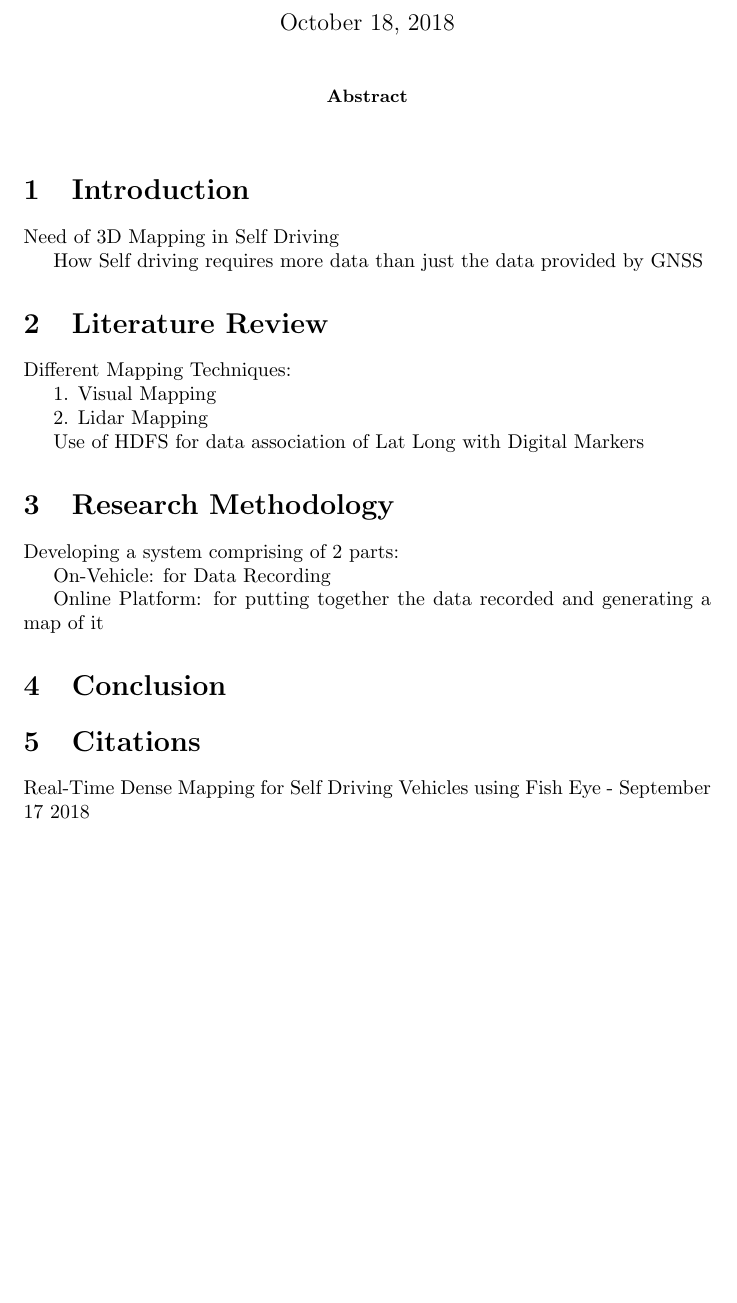
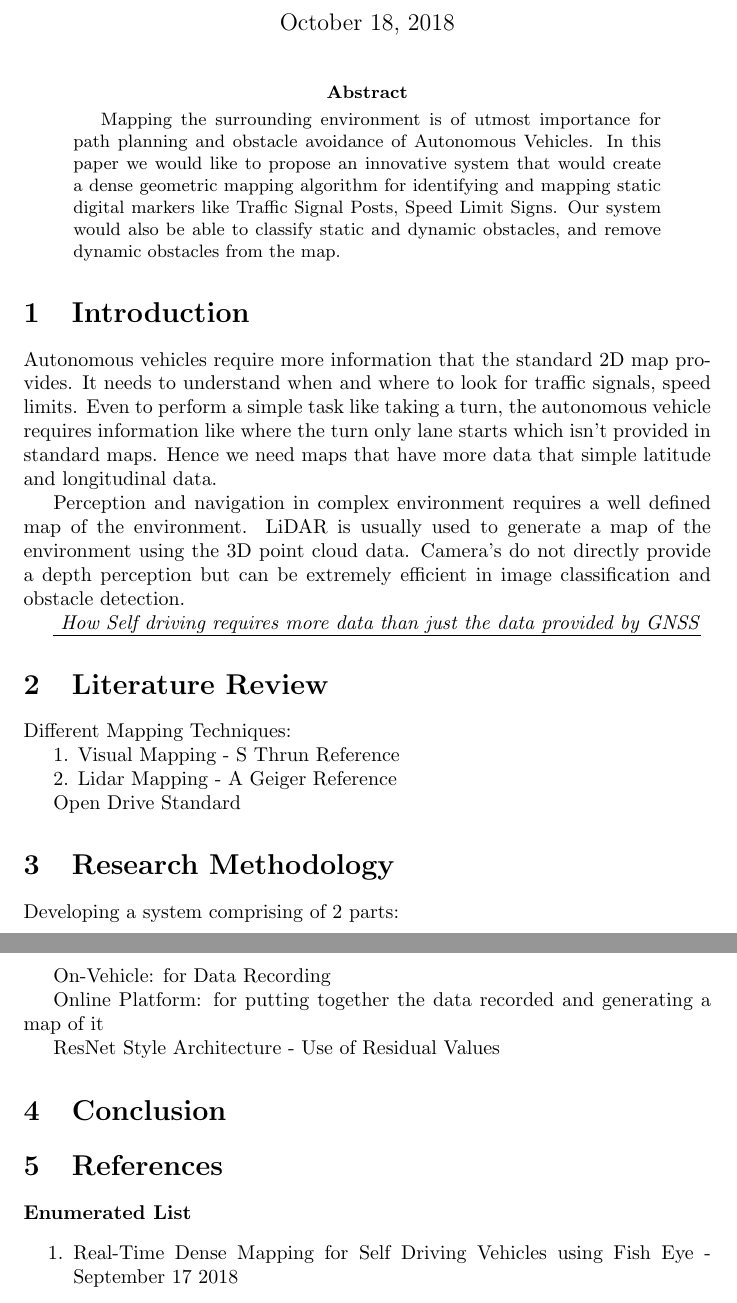
Before and after one commit to anurag3/TexPlayground, a LaTeX paper (Research Proposal/ResearchProposal.tex): part of the page before the commit and two parts of pages 1 and 2 of 2 after it, the two joined at a grey line, cut so that both start at the same text, the shorter picture padded with empty space. Compiled offline with pdfLaTeX.

Commit message:
Updated Introduction and Abstract

```diff
--- a/Research Proposal/ResearchProposal.tex
+++ b/Research Proposal/ResearchProposal.tex
@@ -3,24 +3,27 @@
 	\title{HERE Technologies Research Proposal}
 	\author{Reinhold Ludwig, Xinming Huang, Anurag Desai}
 	\maketitle
+
 	\begin{abstract}
+		Mapping the surrounding environment is of utmost importance for path planning and obstacle avoidance of Autonomous Vehicles. In this paper we would like to propose an innovative system that would create a dense geometric mapping algorithm for identifying and mapping static digital markers like Traffic Signal Posts, Speed Limit Signs. Our system would also be able to classify static and dynamic obstacles, and remove dynamic obstacles from the map.
+	\end{abstract}
 
-	\end{abstract}
 	\section{Introduction}
+	Autonomous vehicles require more information that the standard 2D map provides. It needs to understand when and where to look for traffic signals, speed limits. Even to perform a simple task like taking a turn, the autonomous vehicle requires information like where the turn only lane starts which isn't provided in standard maps. Hence we need maps that have more data that simple latitude and longitudinal data.
 
-	Need of 3D Mapping in Self Driving
+	Perception and navigation in complex environment requires a well defined map of the environment. LiDAR is usually used to generate a map of the environment using the 3D point cloud data. Camera's do not directly provide a depth perception but can be extremely efficient in image classification and obstacle detection.
 
-	How Self driving requires more data than just the data provided by GNSS
+	\underline{\textit{	How Self driving requires more data than just the data provided by GNSS}}
 
 	\section{Literature Review}
 
 	Different Mapping Techniques:
 
-	1. Visual Mapping
+	1. Visual Mapping - S Thrun Reference
 
-	2. Lidar Mapping
+	2. Lidar Mapping - A Geiger Reference
 
-	Use of HDFS for data association of Lat Long with Digital Markers
+	Open Drive Standard
 
 	\section{Research Methodology}
 	Developing a system comprising of 2 parts:
@@ -29,8 +32,12 @@
 
 	Online Platform: for putting together the data recorded and generating a map of it
 
+	ResNet Style Architecture - Use of Residual Values
+
 	\section{Conclusion}
 
-	\section{Citations}
-	Real-Time Dense Mapping for Self Driving Vehicles using Fish Eye - September 17 2018
+	\section{References}
+	\textbf{Enumerated List}
+	\begin{enumerate}
+		\item Real-Time Dense Mapping for Self Driving Vehicles using Fish Eye - September 17 2018
 
```
Also changed, not shown: Research Proposal/ResearchProposal.pdf, TestTexDocument.pdf, Research Proposal/ResearchProposal.tex (4 more changed lines), 4 other files.
